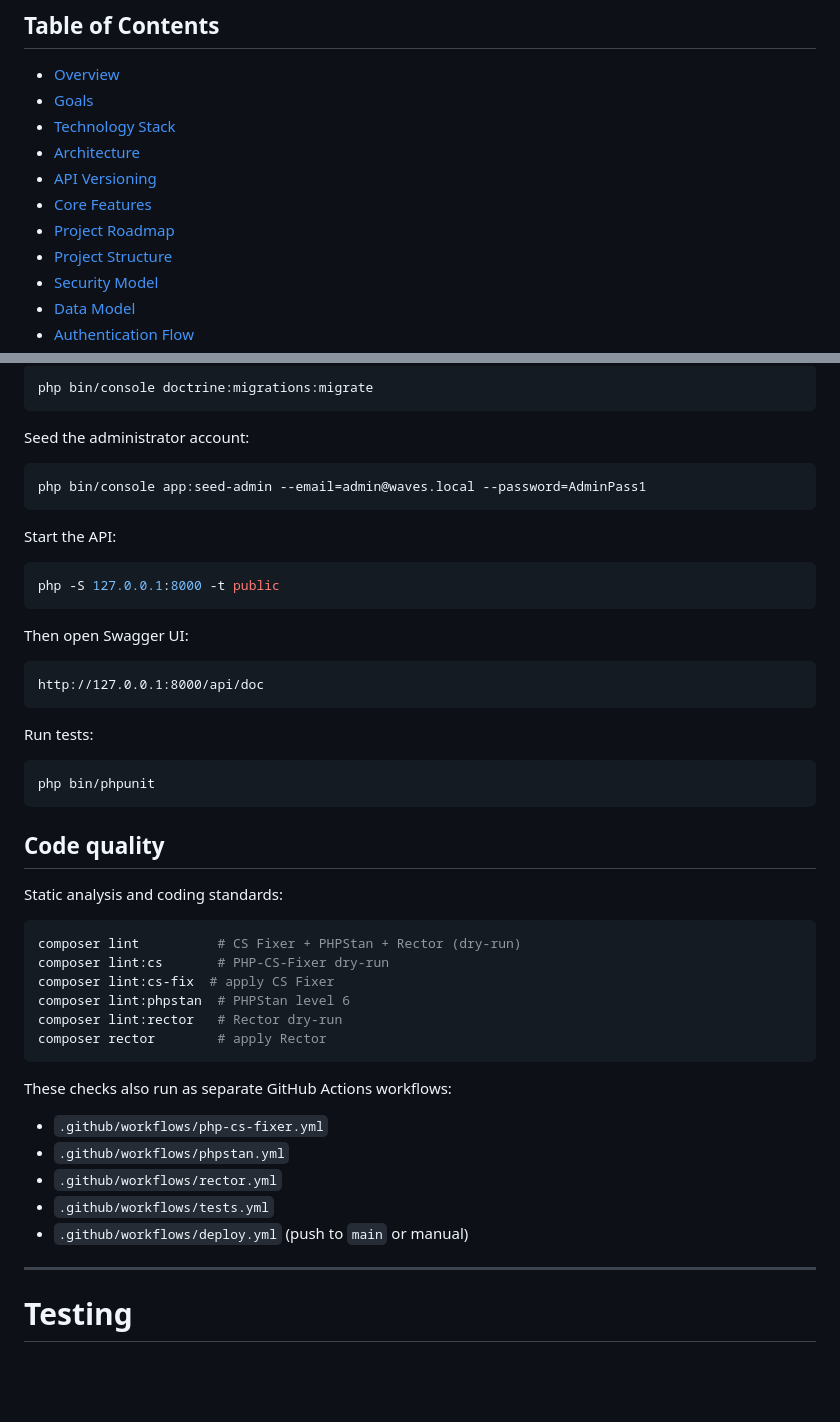
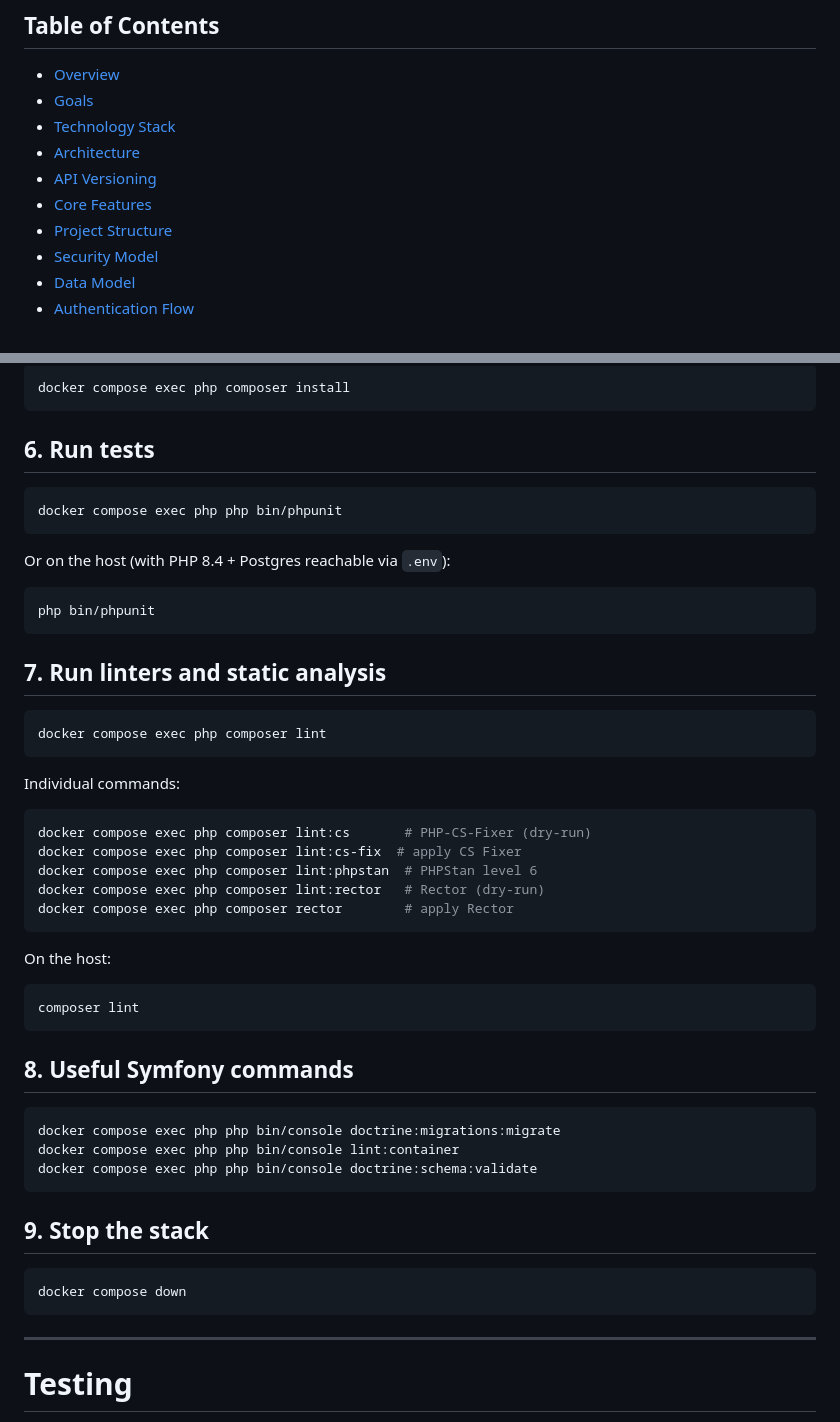
Before and after one commit to rooneyi/Waves-Resources-onboarding, a Markdown page: README.md, 2 parts joined by grey strips. Rendered like a GitHub page; blank space fills up the shorter version.

````diff
--- a/README.md
+++ b/README.md
@@ -16,7 +16,6 @@ The primary objective is not feature quantity, but demonstrating sound engineeri
 - [Architecture](#architecture)
 - [API Versioning](#api-versioning)
 - [Core Features](#core-features)
-- [Project Roadmap](#project-roadmap)
 - [Project Structure](#project-structure)
 - [Security Model](#security-model)
 - [Data Model](#data-model)
@@ -783,52 +731,55 @@ Run migrations:
 
 ```bash
-php bin/console doctrine:migrations:migrate
+docker compose exec php composer install
 ```
 
-Seed the administrator account:
+## 6. Run tests
 
 ```bash
-php bin/console app:seed-admin --email=admin@waves.local --password=AdminPass1
+docker compose exec php php bin/phpunit
 ```
 
-Start the API:
-
-```bash
-php -S 127.0.0.1:8000 -t public
-```
-
-Then open Swagger UI:
-
-```text
-http://127.0.0.1:8000/api/doc
-```
-
-Run tests:
+Or on the host (with PHP 8.4 + Postgres reachable via `.env`):
 
 ```bash
 php bin/phpunit
 ```
 
-## Code quality
-
-Static analysis and coding standards:
+## 7. Run linters and static analysis
 
 ```bash
-composer lint          # CS Fixer + PHPStan + Rector (dry-run)
-composer lint:cs       # PHP-CS-Fixer dry-run
-composer lint:cs-fix  # apply CS Fixer
-composer lint:phpstan  # PHPStan level 6
-composer lint:rector   # Rector dry-run
-composer rector        # apply Rector
+docker compose exec php composer lint
 ```
 
-These checks also run as separate GitHub Actions workflows:
+Individual commands:
 
-- `.github/workflows/php-cs-fixer.yml`
-- `.github/workflows/phpstan.yml`
-- `.github/workflows/rector.yml`
-- `.github/workflows/tests.yml`
-- `.github/workflows/deploy.yml` (push to `main` or manual)
+```bash
+docker compose exec php composer lint:cs       # PHP-CS-Fixer (dry-run)
+docker compose exec php composer lint:cs-fix  # apply CS Fixer
+docker compose exec php composer lint:phpstan  # PHPStan level 6
+docker compose exec php composer lint:rector   # Rector (dry-run)
+docker compose exec php composer rector        # apply Rector
+```
+
+On the host:
+
+```bash
+composer lint
+```
+
+## 8. Useful Symfony commands
+
+```bash
+docker compose exec php php bin/console doctrine:migrations:migrate
+docker compose exec php php bin/console lint:container
+docker compose exec php php bin/console doctrine:schema:validate
+```
+
+## 9. Stop the stack
+
+```bash
+docker compose down
+```
 
 ---
 
````
Also changed, not shown: other parts of README.md (+52 -103 lines).
